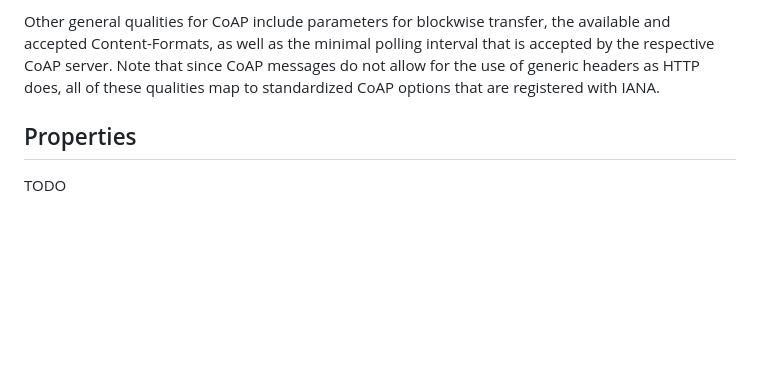
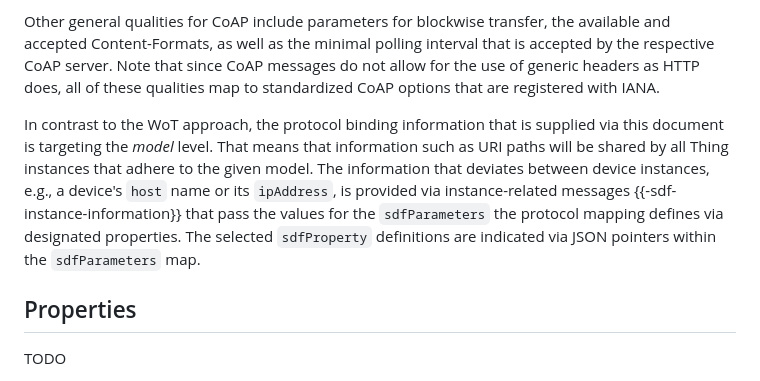
Before and after one commit to JKRhb/sdf-coap-protocol-map, a Markdown page: draft-romann-asdf-coap-protocol-map.md, the part around the change. Rendered like a GitHub page; blank space fills up the shorter version.

Commit message:
Add paragraph regarding instance vs model information

```diff
--- a/draft-romann-asdf-coap-protocol-map.md
+++ b/draft-romann-asdf-coap-protocol-map.md
@@ -82,6 +82,11 @@ To differentiate between the available transport mechanisms, a URI `scheme` (wit
 Other general qualities for CoAP include parameters for blockwise transfer, the available and accepted Content-Formats, as well as the minimal polling interval that is accepted by the respective CoAP server.
 Note that since CoAP messages do not allow for the use of generic headers as HTTP does, all of these qualities map to standardized CoAP options that are registered with IANA.
 
+In contrast to the WoT approach, the protocol binding information that is supplied via this document is targeting the _model_ level.
+That means that information such as URI paths will be shared by all Thing instances that adhere to the given model.
+The information that deviates between device instances, e.g., a device's `host` name or its `ipAddress`,  is provided via instance-related messages {{-sdf-instance-information}} that pass the values for the `sdfParameters` the protocol mapping defines via designated properties.
+The selected `sdfProperty` definitions are indicated via JSON pointers within the `sdfParameters` map.
+
 ## Properties
 
 TODO
```
